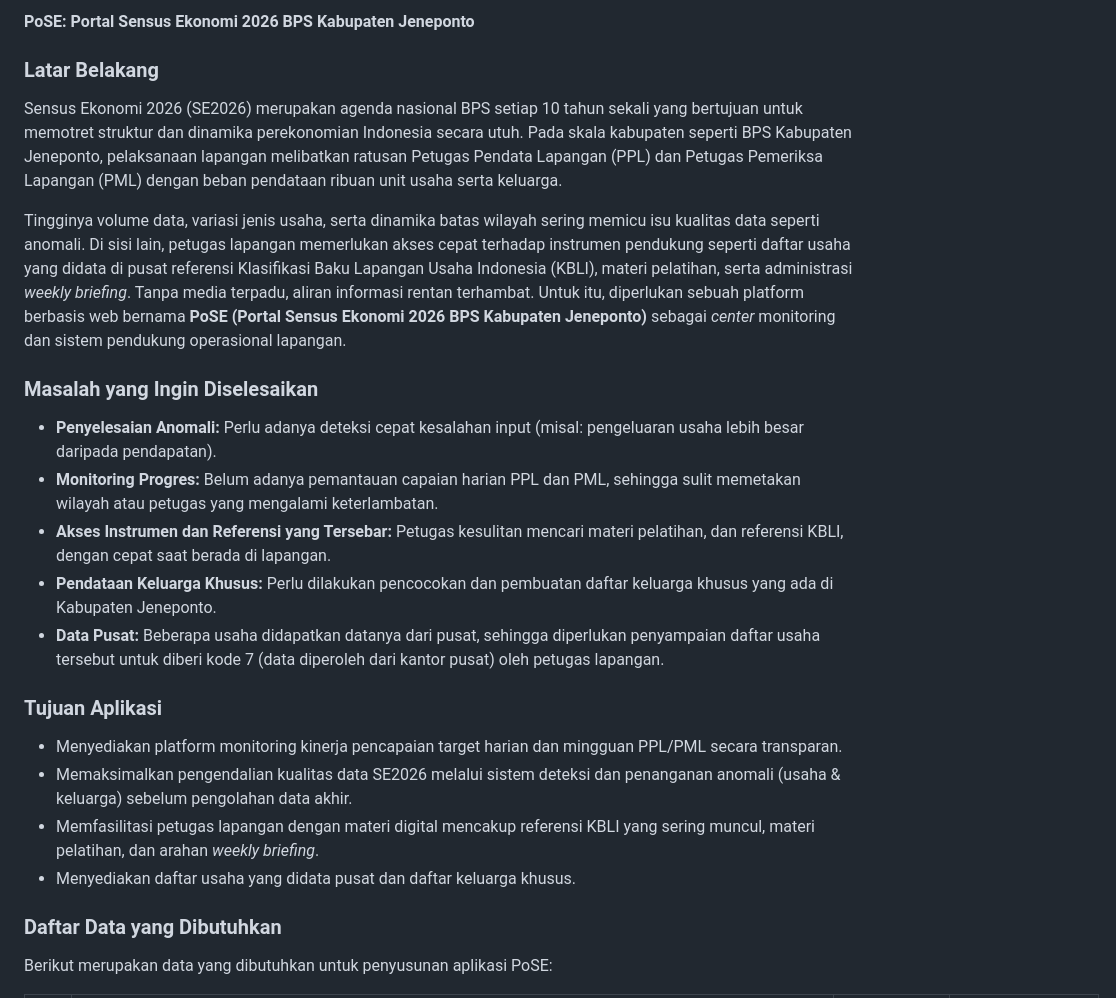
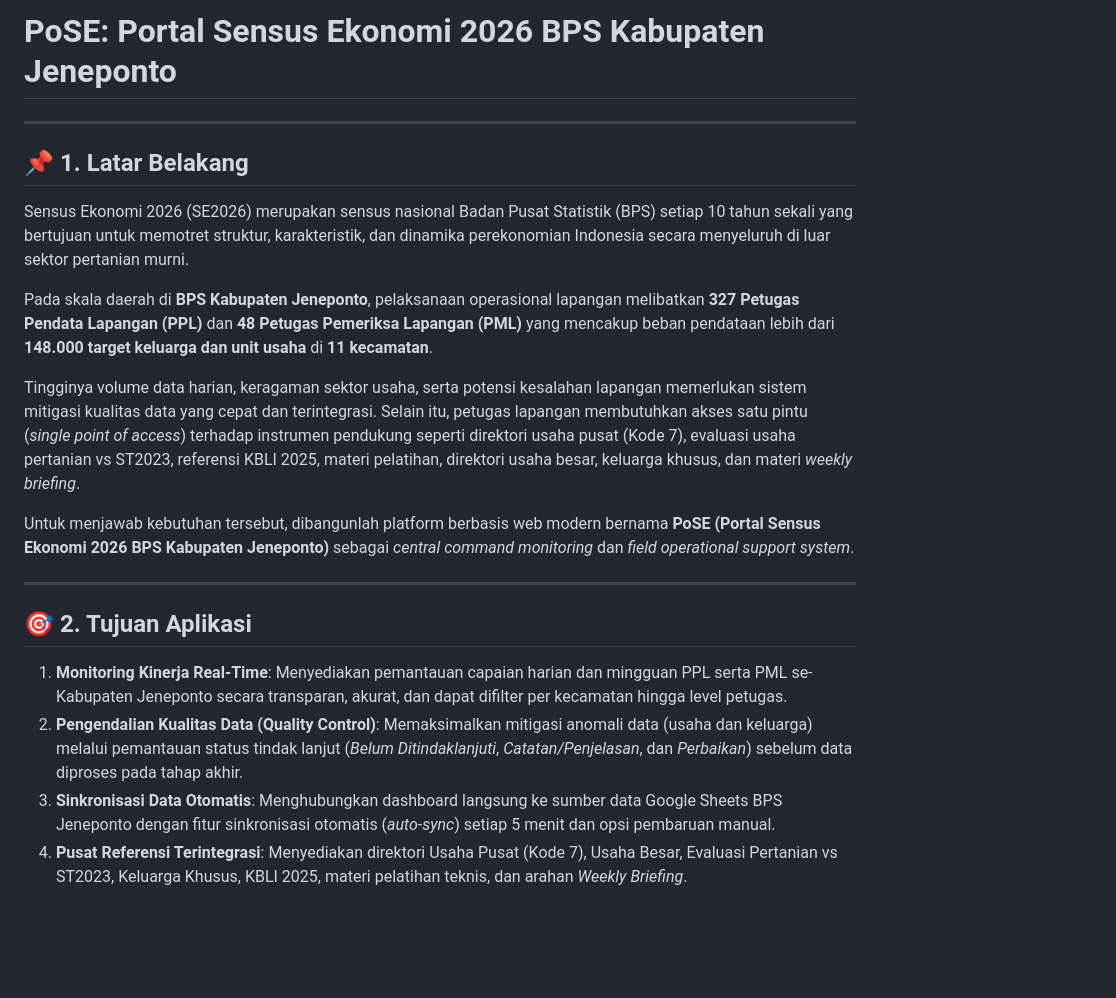
Before and after one commit to salsabilaputri95/PoSE-SE2026, a Markdown page: PoSE_ Portal Sensus Ekonomi 2026 BPS Kabupaten Jeneponto.md, the part around one of its changes. Drawn GitHub-style; blank space fills up the shorter version.

```diff
--- a/PoSE_ Portal Sensus Ekonomi 2026 BPS Kabupaten Jeneponto.md
+++ b/PoSE_ Portal Sensus Ekonomi 2026 BPS Kabupaten Jeneponto.md
@@ -1,27 +1,23 @@
-**PoSE: Portal Sensus Ekonomi 2026 BPS Kabupaten Jeneponto**
+# **PoSE: Portal Sensus Ekonomi 2026 BPS Kabupaten Jeneponto**
 
-### **Latar Belakang**
+---
 
-Sensus Ekonomi 2026 (SE2026) merupakan agenda nasional BPS setiap 10 tahun sekali yang bertujuan untuk memotret struktur dan dinamika perekonomian Indonesia secara utuh. Pada skala kabupaten seperti BPS Kabupaten Jeneponto, pelaksanaan lapangan melibatkan ratusan Petugas Pendata Lapangan (PPL) dan Petugas Pemeriksa Lapangan (PML) dengan beban pendataan ribuan unit usaha serta keluarga.
+## 📌 **1. Latar Belakang**
 
-Tingginya volume data, variasi jenis usaha, serta dinamika batas wilayah sering memicu isu kualitas data seperti anomali. Di sisi lain, petugas lapangan memerlukan akses cepat terhadap instrumen pendukung seperti daftar usaha yang didata di pusat referensi Klasifikasi Baku Lapangan Usaha Indonesia (KBLI), materi pelatihan, serta administrasi *weekly briefing*. Tanpa media terpadu, aliran informasi rentan terhambat. Untuk itu, diperlukan sebuah platform berbasis web bernama **PoSE (Portal Sensus Ekonomi 2026 BPS Kabupaten Jeneponto)** sebagai *center* monitoring dan sistem pendukung operasional lapangan.
+Sensus Ekonomi 2026 (SE2026) merupakan sensus nasional Badan Pusat Statistik (BPS) setiap 10 tahun sekali yang bertujuan untuk memotret struktur, karakteristik, dan dinamika perekonomian Indonesia secara menyeluruh di luar sektor pertanian murni.
 
-### **Masalah yang Ingin Diselesaikan**
+Pada skala daerah di **BPS Kabupaten Jeneponto**, pelaksanaan operasional lapangan melibatkan **327 Petugas Pendata Lapangan (PPL)** dan **48 Petugas Pemeriksa Lapangan (PML)** yang mencakup beban pendataan lebih dari **148.000 target keluarga dan unit usaha** di **11 kecamatan**.
 
-* **Penyelesaian Anomali:** Perlu adanya deteksi cepat kesalahan input (misal: pengeluaran usaha lebih besar daripada pendapatan).
-* **Monitoring Progres:** Belum adanya pemantauan capaian harian PPL dan PML, sehingga sulit memetakan wilayah atau petugas yang mengalami keterlambatan.
-* **Akses Instrumen dan Referensi yang Tersebar:** Petugas kesulitan mencari materi pelatihan, dan referensi KBLI, dengan cepat saat berada di lapangan.
-* **Pendataan Keluarga Khusus:** Perlu dilakukan pencocokan dan pembuatan daftar keluarga khusus yang ada di Kabupaten Jeneponto.
-* **Data Pusat:** Beberapa usaha didapatkan datanya dari pusat, sehingga diperlukan penyampaian daftar usaha tersebut untuk diberi kode 7 (data diperoleh dari kantor pusat) oleh petugas lapangan.
+Tingginya volume data harian, keragaman sektor usaha, serta potensi kesalahan lapangan memerlukan sistem mitigasi kualitas data yang cepat dan terintegrasi. Selain itu, petugas lapangan membutuhkan akses satu pintu (*single point of access*) terhadap instrumen pendukung seperti direktori usaha pusat (Kode 7), evaluasi usaha pertanian vs ST2023, referensi KBLI 2025, materi pelatihan, direktori usaha besar, keluarga khusus, dan materi *weekly briefing*.
 
-### **Tujuan Aplikasi**
+Untuk menjawab kebutuhan tersebut, dibangunlah platform berbasis web modern bernama **PoSE (Portal Sensus Ekonomi 2026 BPS Kabupaten Jeneponto)** sebagai *central command monitoring* dan *field operational support system*.
 
-* Menyediakan platform monitoring kinerja pencapaian target harian dan mingguan PPL/PML secara transparan.
-* Memaksimalkan pengendalian kualitas data SE2026 melalui sistem deteksi dan penanganan anomali (usaha & keluarga) sebelum pengolahan data akhir.
-* Memfasilitasi petugas lapangan dengan materi digital mencakup referensi KBLI yang sering muncul, materi pelatihan, dan arahan *weekly briefing*.
-* Menyediakan daftar usaha yang didata pusat dan daftar keluarga khusus.
+---
 
-### **Daftar Data yang Dibutuhkan**
+## 🎯 **2. Tujuan Aplikasi**
 
-Berikut merupakan data yang dibutuhkan untuk penyusunan aplikasi PoSE:
+1. **Monitoring Kinerja Real-Time**: Menyediakan pemantauan capaian harian dan mingguan PPL serta PML se-Kabupaten Jeneponto secara transparan, akurat, dan dapat difilter per kecamatan hingga level petugas.
+2. **Pengendalian Kualitas Data (Quality Control)**: Memaksimalkan mitigasi anomali data (usaha dan keluarga) melalui pemantauan status tindak lanjut (*Belum Ditindaklanjuti*, *Catatan/Penjelasan*, dan *Perbaikan*) sebelum data diproses pada tahap akhir.
+3. **Sinkronisasi Data Otomatis**: Menghubungkan dashboard langsung ke sumber data Google Sheets BPS Jeneponto dengan fitur sinkronisasi otomatis (*auto-sync*) setiap 5 menit dan opsi pembaruan manual.
+4. **Pusat Referensi Terintegrasi**: Menyediakan direktori Usaha Pusat (Kode 7), Usaha Besar, Evaluasi Pertanian vs ST2023, Keluarga Khusus, KBLI 2025, materi pelatihan teknis, dan arahan *Weekly Briefing*.
 
```
Also changed, not shown: other parts of PoSE_ Portal Sensus Ekonomi 2026 BPS Kabupaten Jeneponto.md (+114 -38 lines).
